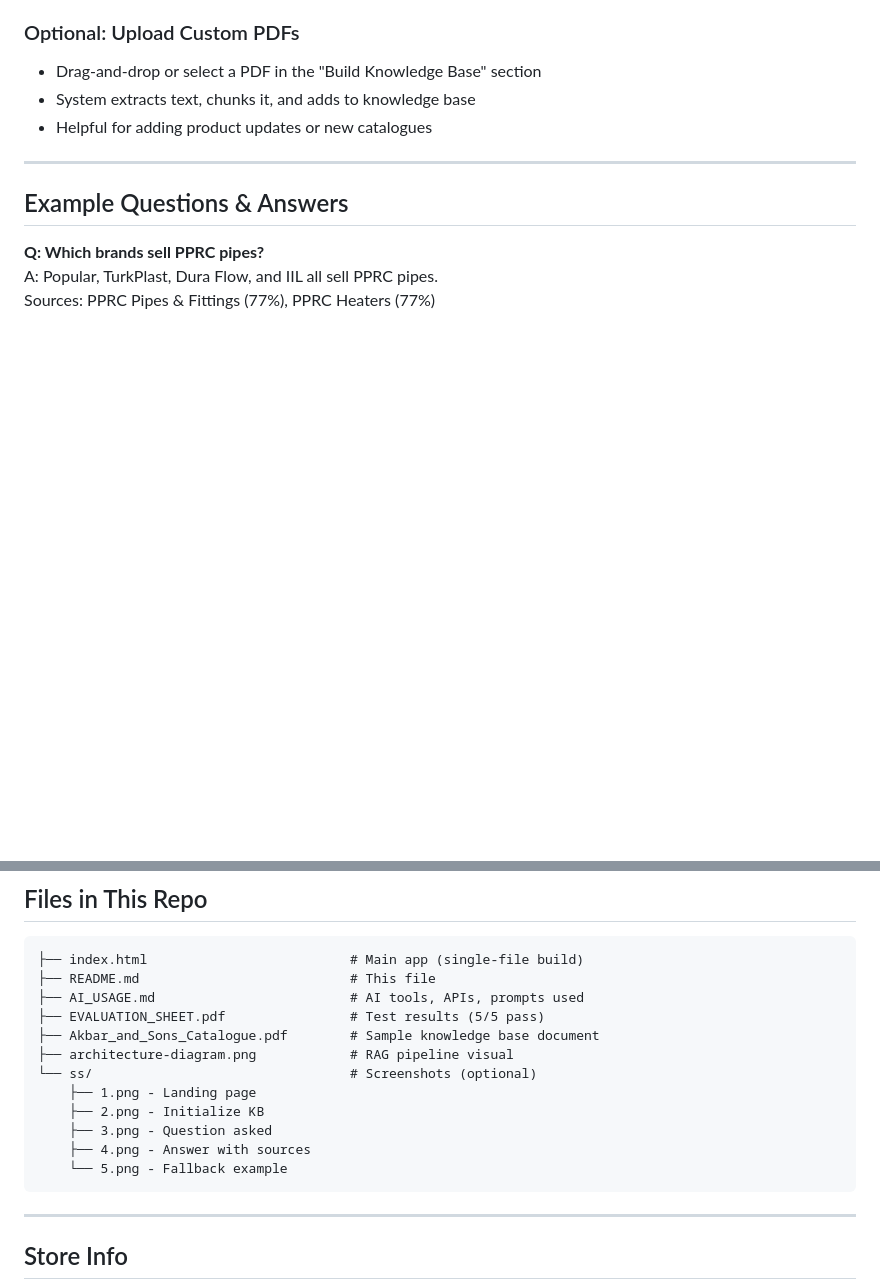
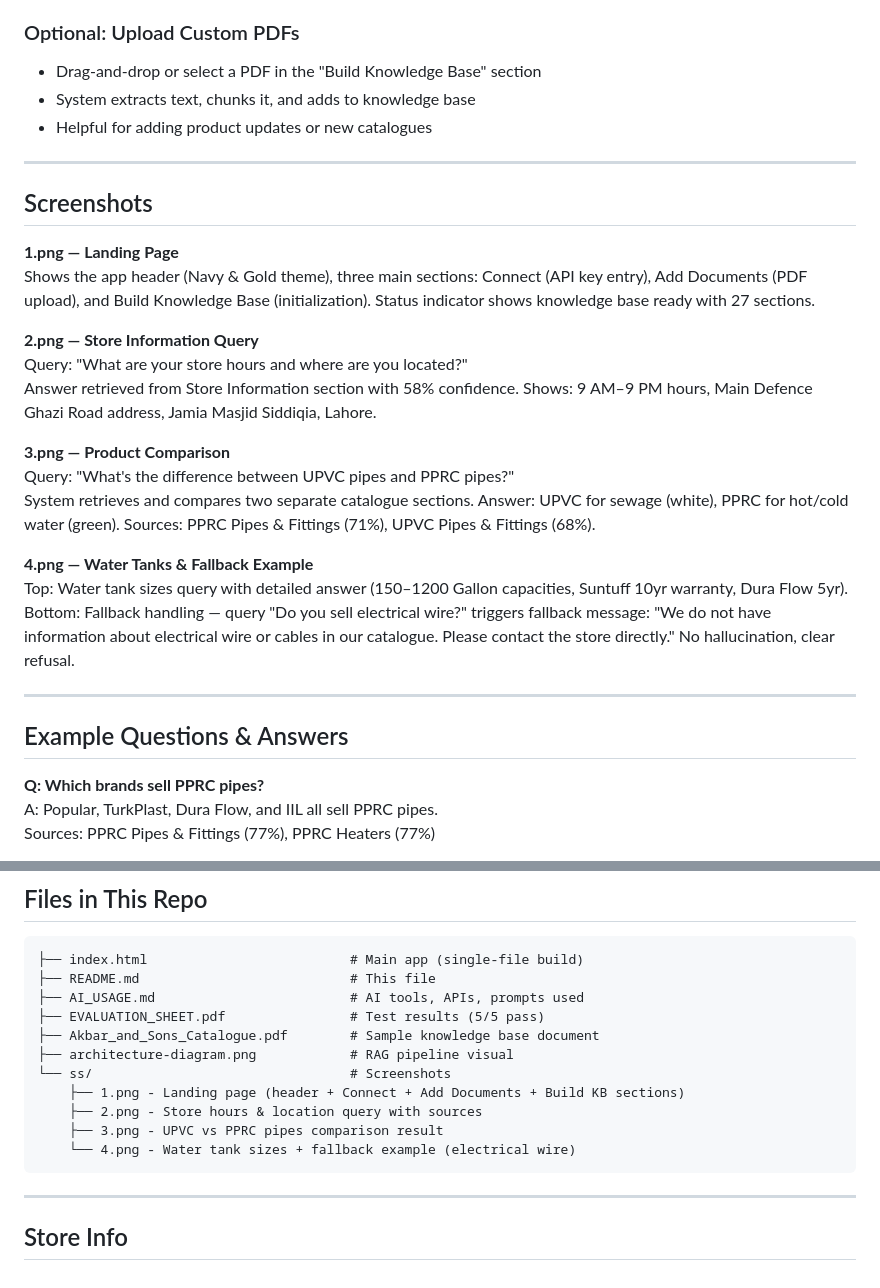
Before and after one commit to abubakar-aleem/Akbar-Sanitary-Retrieval-Augmented-Knowledge-Assistant---Innoviast, a Markdown page: README.md, 2 parts joined by grey strips. GitHub-like rendering; blank space fills up the shorter version.

````diff
--- a/README.md
+++ b/README.md
@@ -109,6 +109,25 @@ Answer grounded in retrieved chunks + source citations (with match %)
 - Drag-and-drop or select a PDF in the "Build Knowledge Base" section
 - System extracts text, chunks it, and adds to knowledge base
 - Helpful for adding product updates or new catalogues
+
+---
+
+## Screenshots
+
+**1.png — Landing Page**
+Shows the app header (Navy & Gold theme), three main sections: Connect (API key entry), Add Documents (PDF upload), and Build Knowledge Base (initialization). Status indicator shows knowledge base ready with 27 sections.
+
+**2.png — Store Information Query**
+Query: "What are your store hours and where are you located?"
+Answer retrieved from Store Information section with 58% confidence. Shows: 9 AM–9 PM hours, Main Defence Ghazi Road address, Jamia Masjid Siddiqia, Lahore.
+
+**3.png — Product Comparison**
+Query: "What's the difference between UPVC pipes and PPRC pipes?"
+System retrieves and compares two separate catalogue sections. Answer: UPVC for sewage (white), PPRC for hot/cold water (green). Sources: PPRC Pipes & Fittings (71%), UPVC Pipes & Fittings (68%).
+
+**4.png — Water Tanks & Fallback Example**
+Top: Water tank sizes query with detailed answer (150–1200 Gallon capacities, Suntuff 10yr warranty, Dura Flow 5yr).
+Bottom: Fallback handling — query "Do you sell electrical wire?" triggers fallback message: "We do not have information about electrical wire or cables in our catalogue. Please contact the store directly." No hallucination, clear refusal.
 
 ---
 
@@ -232,12 +251,11 @@ Deployed live on GitHub Pages:
 ├── EVALUATION_SHEET.pdf                # Test results (5/5 pass)
 ├── Akbar_and_Sons_Catalogue.pdf        # Sample knowledge base document
 ├── architecture-diagram.png            # RAG pipeline visual
-└── ss/                                 # Screenshots (optional)
-    ├── 1.png - Landing page
-    ├── 2.png - Initialize KB
-    ├── 3.png - Question asked
-    ├── 4.png - Answer with sources
-    └── 5.png - Fallback example
+└── ss/                                 # Screenshots
+    ├── 1.png - Landing page (header + Connect + Add Documents + Build KB sections)
+    ├── 2.png - Store hours & location query with sources
+    ├── 3.png - UPVC vs PPRC pipes comparison result
+    └── 4.png - Water tank sizes + fallback example (electrical wire)
 ```
 
 ---
````
Also changed, not shown: other parts of README.md (+2 -0 lines).
